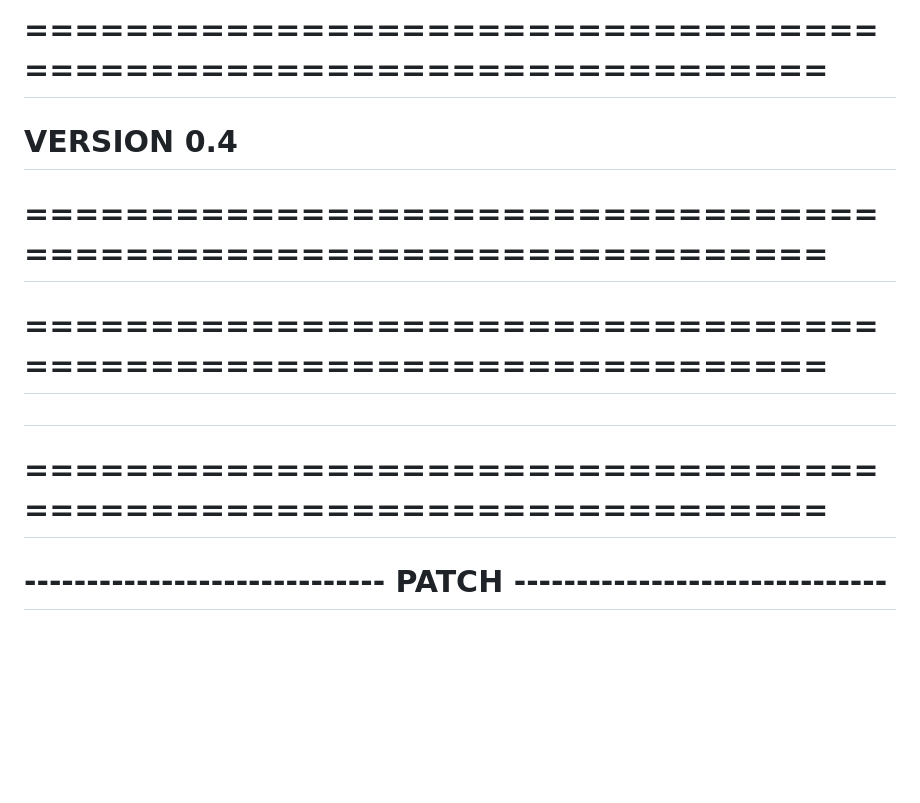
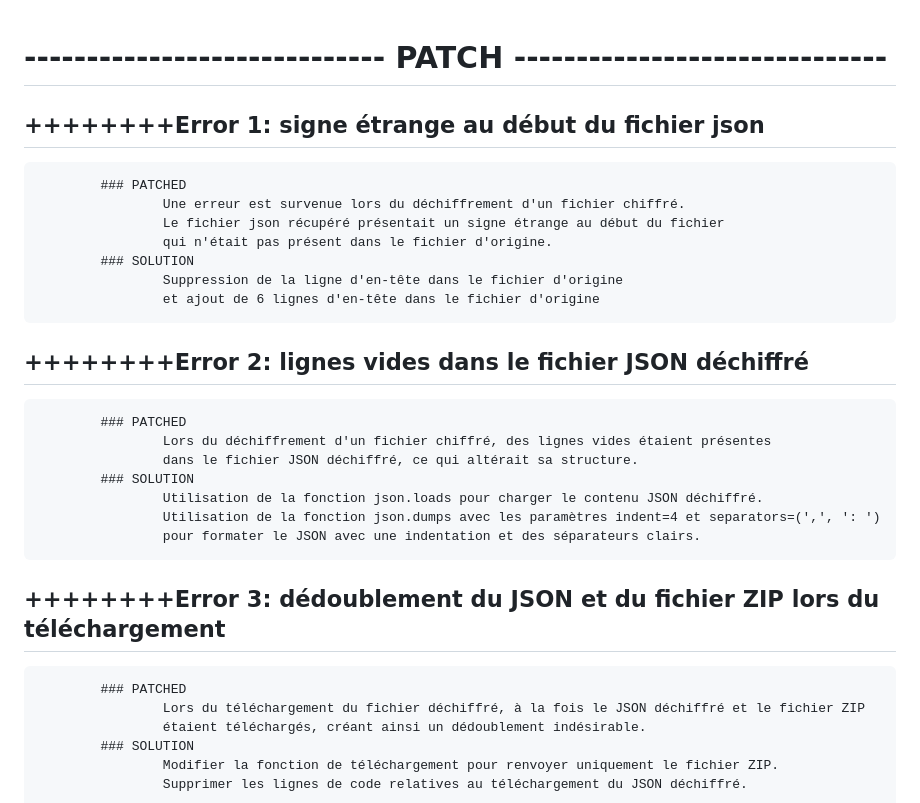
Before and after one commit to Nevii-git/projet-git, a Markdown page: README.md, the part around the change. Drawn GitHub-style; blank space fills up the shorter version.

```diff
--- a/README.md
+++ b/README.md
@@ -1,7 +1,8 @@
-# ==================================================================
-# 			VERSION 0.4
-# ==================================================================
 <!--
+==================================================================
+			VERSION 0.4
+==================================================================
+
                           _ _
  ___  ___  ___ _   _ _ __(_) |_ _   _
 / __|/ _ \/ __| | | | '__| | __| | | |
@@ -21,11 +22,11 @@
  \___|_| |_|\__,_|\__|
 
 					by ROUABAH Mohamed-Amine
--->
+
 # ==================================================================
 #
 # ==================================================================
-
+-->
 
 # ----------------------------- PATCH ------------------------------
 
```
